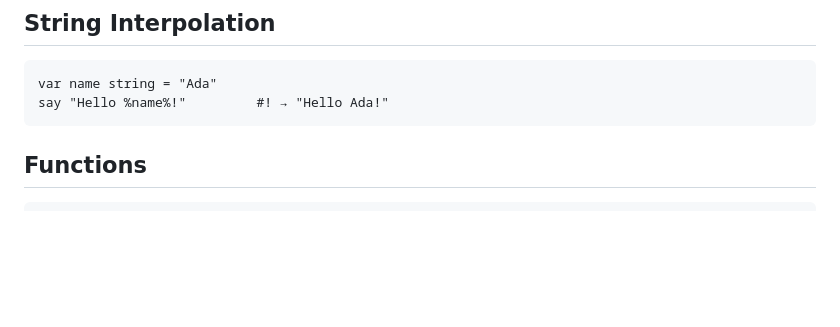
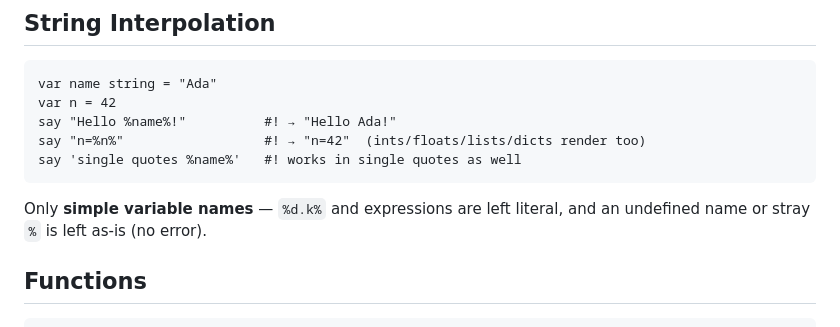
Before and after one commit to xytrolabs/indent, a Markdown page: docs/quick-reference.md, the part around the change. Drawn GitHub-style; blank space fills up the shorter version.

````diff
--- a/docs/quick-reference.md
+++ b/docs/quick-reference.md
@@ -59,8 +59,13 @@ Works with numeric variables. `+=` also merges lists and dicts.
 ## String Interpolation
 ```indent
 var name string = "Ada"
-say "Hello %name%!"         #! → "Hello Ada!"
+var n = 42
+say "Hello %name%!"          #! → "Hello Ada!"
+say "n=%n%"                  #! → "n=42"  (ints/floats/lists/dicts render too)
+say 'single quotes %name%'   #! works in single quotes as well
 ```
+Only **simple variable names** — `%d.k%` and expressions are left literal, and an
+undefined name or stray `%` is left as-is (no error).
 
 ## Functions
 ```indent
````
Also changed, not shown: docs/INDENT_GUIDE.md (+43 -3 lines).
